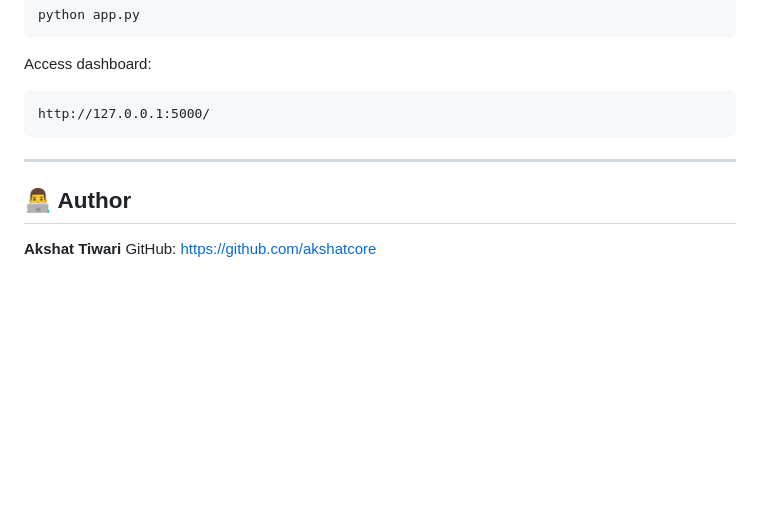
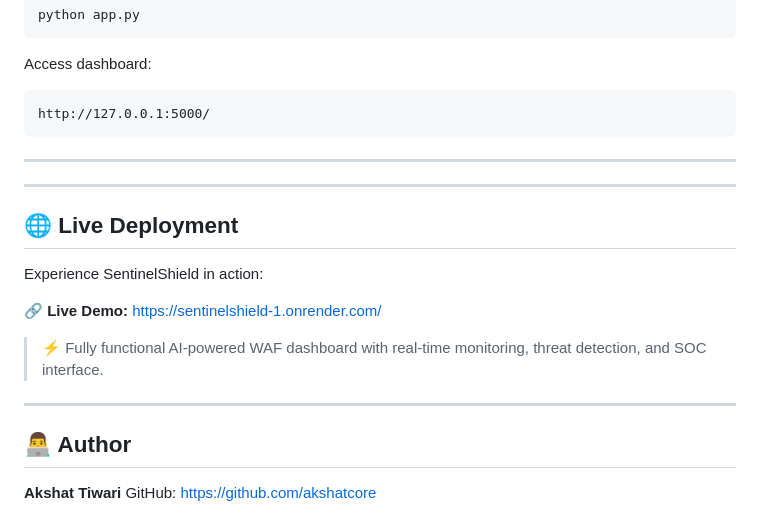
Before and after one commit to akshatcore/SentinelShield, a Markdown page: README.md, the part around the change. Drawn GitHub-style; blank space fills up the shorter version.

Commit message:
Update README with live deployment and installation steps
Added live deployment section and updated installation instructions.

```diff
--- a/README.md
+++ b/README.md
@@ -160,6 +160,18 @@ http://127.0.0.1:5000/
 
 ---
 
+---
+
+## 🌐 Live Deployment
+
+Experience SentinelShield in action:
+
+🔗 **Live Demo:** https://sentinelshield-1.onrender.com/
+
+> ⚡ Fully functional AI-powered WAF dashboard with real-time monitoring, threat detection, and SOC interface.
+
+---
+
 ## 👨‍💻 Author
 
 **Akshat Tiwari**
```
